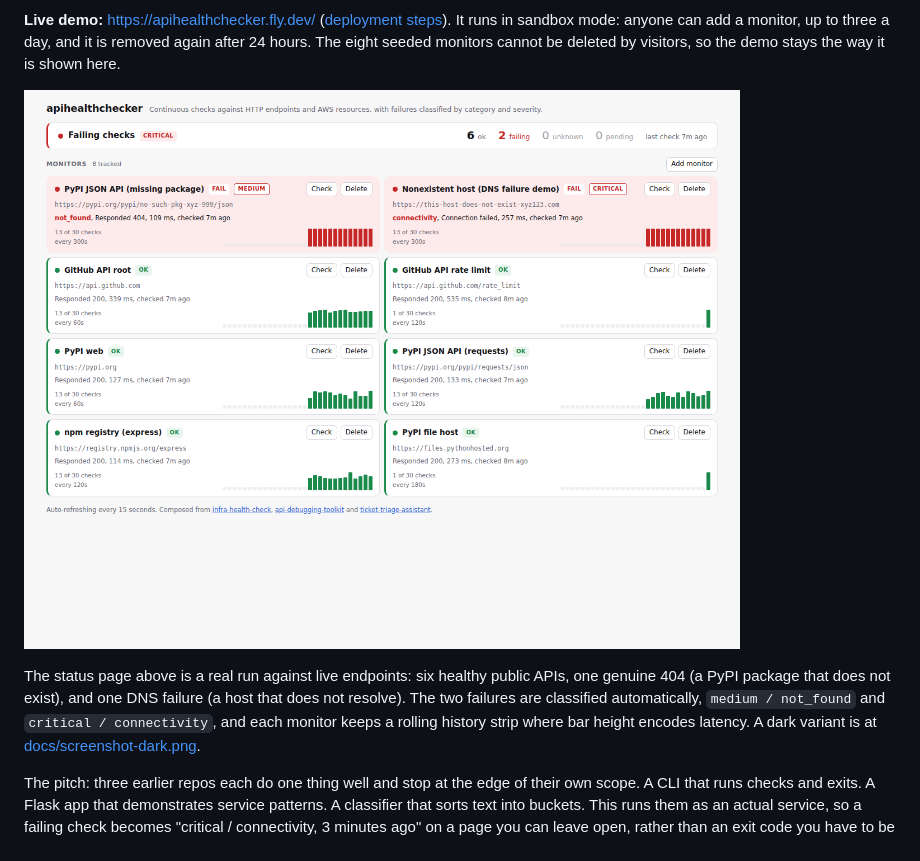
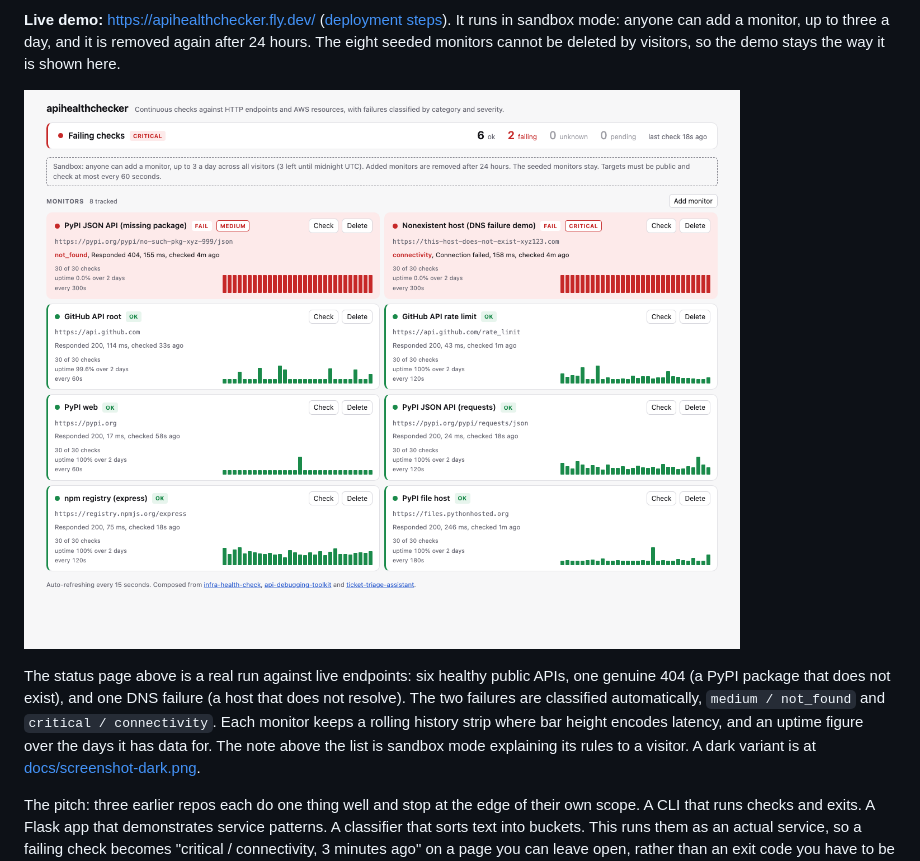
Before and after one commit to alexander-constanza/apihealthchecker, a Markdown page: README.md, the part around the change. Drawn GitHub-style; pictures changed too: docs/screenshot.png.

Commit message:
Refresh the status page screenshots
Captured from the live demo after sandbox mode and uptime shipped, at the
same 1280x1000 as before, light and dark.

Co-Authored-By: Claude Fable 5.1 <noreply@anthropic.com>

```diff
--- a/README.md
+++ b/README.md
@@ -17,8 +17,10 @@ by visitors, so the demo stays the way it is shown here.
 The status page above is a real run against live endpoints: six healthy public
 APIs, one genuine 404 (a PyPI package that does not exist), and one DNS failure
 (a host that does not resolve). The two failures are classified automatically,
-`medium / not_found` and `critical / connectivity`, and each monitor keeps a
-rolling history strip where bar height encodes latency. A dark variant is at
+`medium / not_found` and `critical / connectivity`. Each monitor keeps a
+rolling history strip where bar height encodes latency, and an uptime figure
+over the days it has data for. The note above the list is sandbox mode
+explaining its rules to a visitor. A dark variant is at
 [docs/screenshot-dark.png](docs/screenshot-dark.png).
 
 The pitch: three earlier repos each do one thing well and stop at the edge of
```
Also changed, not shown: docs/screenshot-dark.png.
